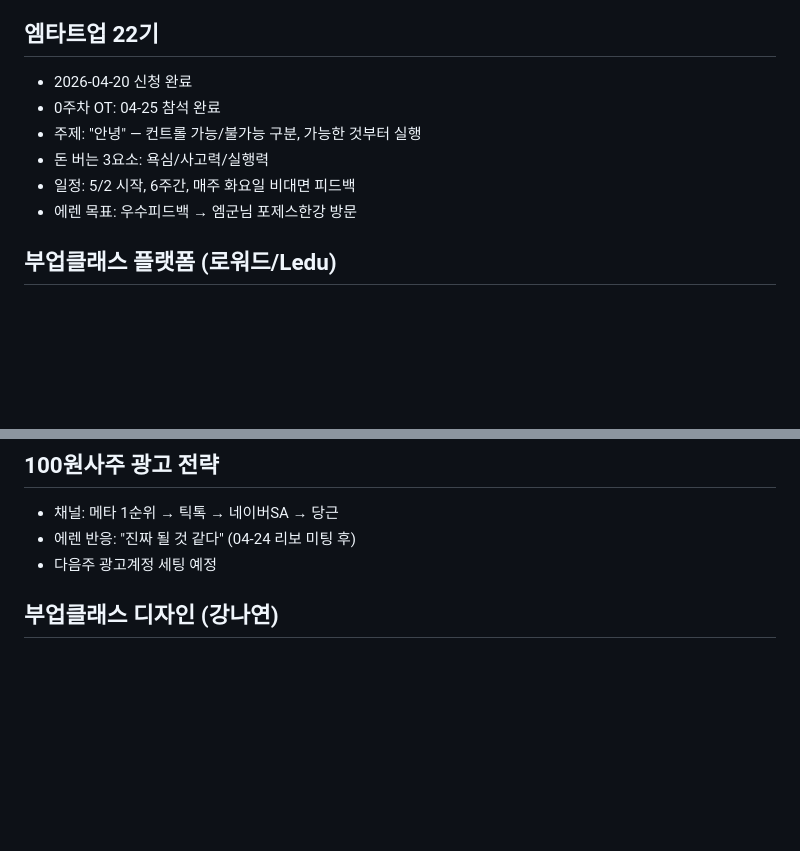
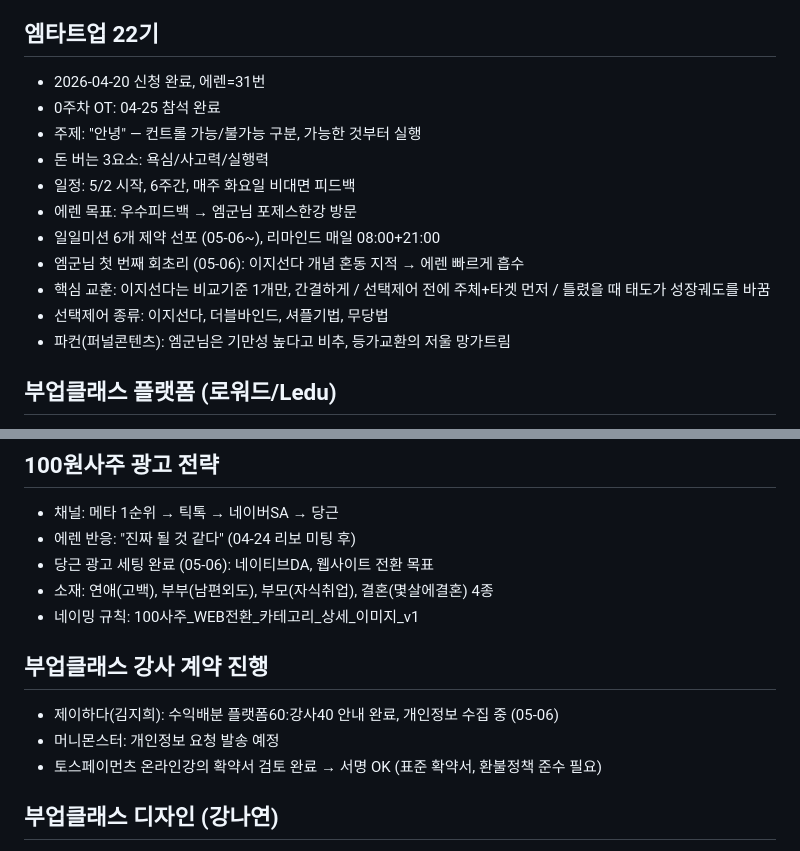
Before and after one commit to moneyteacher0925/mikasa-workspace, a Markdown page: MEMORY.md, 2 parts joined by grey strips. Rendered like a GitHub page; blank space fills up the shorter version.

```diff
--- a/MEMORY.md
+++ b/MEMORY.md
@@ -219,12 +219,17 @@
 - 업셀 구조 확인 필요
 
 ## 엠타트업 22기
-- 2026-04-20 신청 완료
+- 2026-04-20 신청 완료, 에렌=31번
 - 0주차 OT: 04-25 참석 완료
 - 주제: "안녕" — 컨트롤 가능/불가능 구분, 가능한 것부터 실행
 - 돈 버는 3요소: 욕심/사고력/실행력
 - 일정: 5/2 시작, 6주간, 매주 화요일 비대면 피드백
 - 에렌 목표: 우수피드백 → 엠군님 포제스한강 방문
+- 일일미션 6개 제약 선포 (05-06~), 리마인드 매일 08:00+21:00
+- 엠군님 첫 번째 회초리 (05-06): 이지선다 개념 혼동 지적 → 에렌 빠르게 흡수
+- 핵심 교훈: 이지선다는 비교기준 1개만, 간결하게 / 선택제어 전에 주체+타겟 먼저 / 틀렸을 때 태도가 성장궤도를 바꿈
+- 선택제어 종류: 이지선다, 더블바인드, 셔플기법, 무당법
+- 파컨(퍼널콘텐츠): 엠군님은 기만성 높다고 비추, 등가교환의 저울 망가트림
 
 ## 부업클래스 플랫폼 (로워드/Ledu)
 - 관리자: flowmerce.ledu.kr/admin
@@ -256,7 +261,14 @@
 ## 100원사주 광고 전략
 - 채널: 메타 1순위 → 틱톡 → 네이버SA → 당근
 - 에렌 반응: "진짜 될 것 같다" (04-24 리보 미팅 후)
-- 다음주 광고계정 세팅 예정
+- 당근 광고 세팅 완료 (05-06): 네이티브DA, 웹사이트 전환 목표
+- 소재: 연애(고백), 부부(남편외도), 부모(자식취업), 결혼(몇살에결혼) 4종
+- 네이밍 규칙: 100사주_WEB전환_카테고리_상세_이미지_v1
+
+## 부업클래스 강사 계약 진행
+- 제이하다(김지희): 수익배분 플랫폼60:강사40 안내 완료, 개인정보 수집 중 (05-06)
+- 머니몬스터: 개인정보 요청 발송 예정
+- 토스페이먼츠 온라인강의 확약서 검토 완료 → 서명 OK (표준 확약서, 환불정책 준수 필요)
 
 ## 부업클래스 디자인 (강나연)
 - 작업: 썸네일 6건, 배너 PC3+MO3, 상페 세로 15,000px
```
Also changed, not shown: memory/2026-05-06.md (added, +63 -0 lines).
